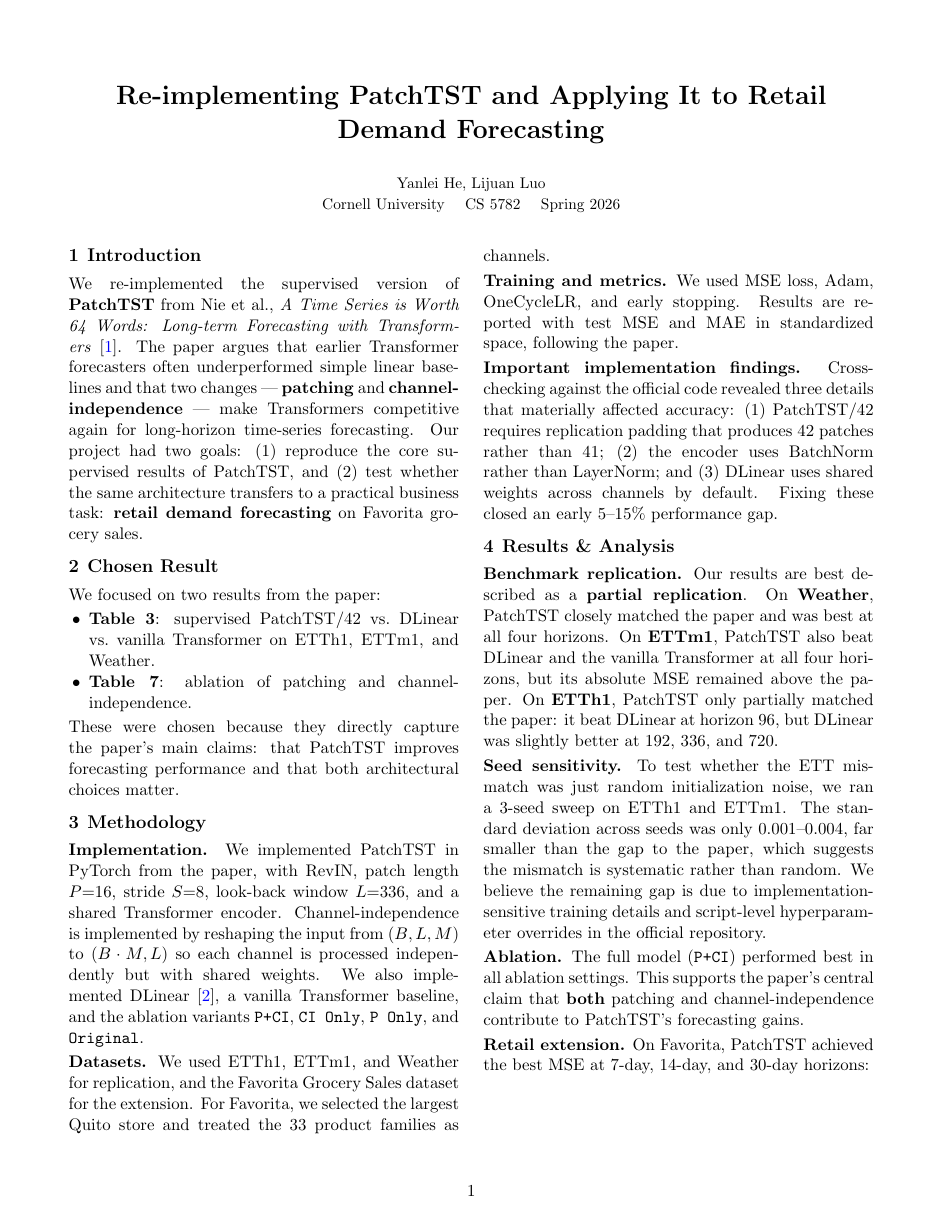
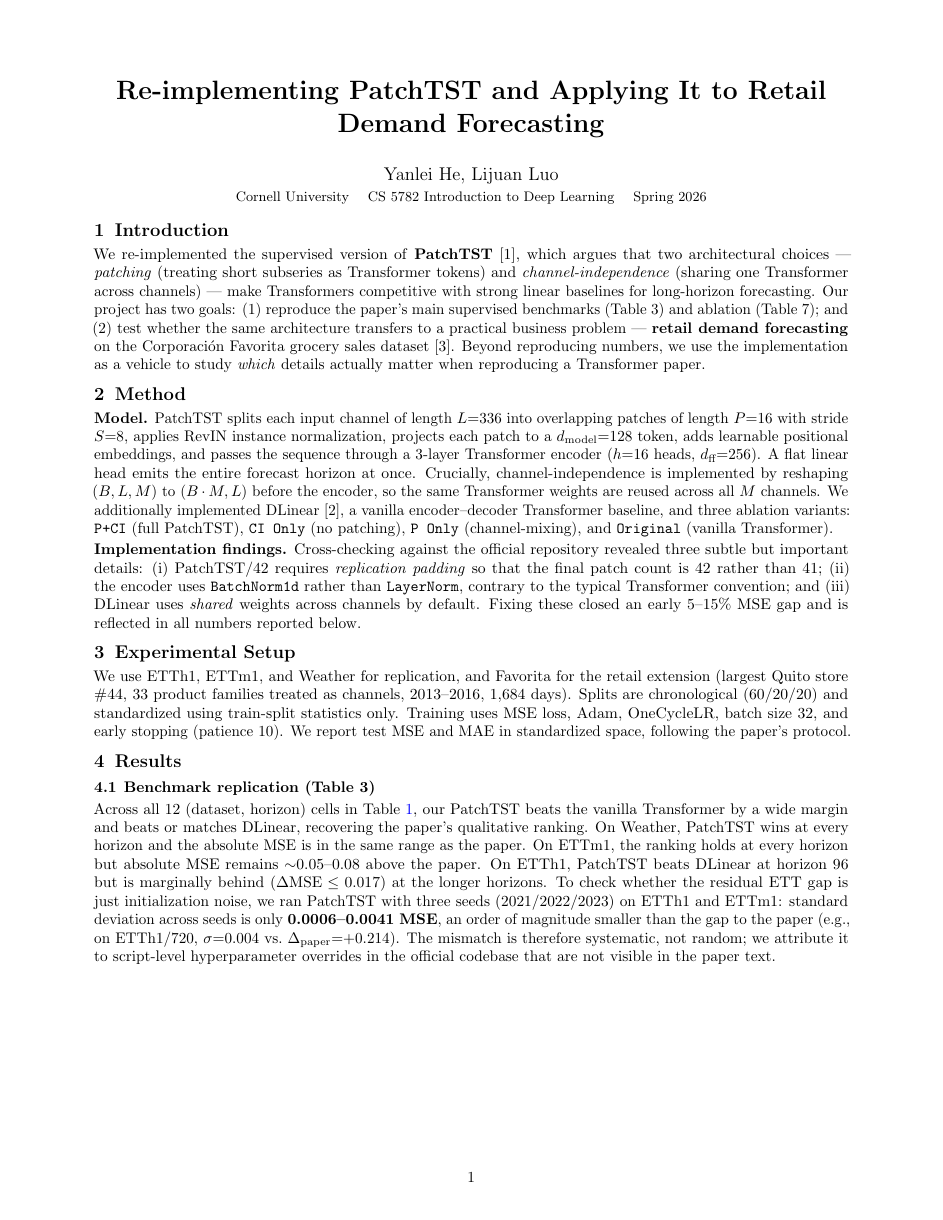
Before and after one commit to LijuanLuo/PatchTST, a LaTeX document (report/group113_PatchTST_2page_report.tex): page 1 of 2. The pictures show the PDF file report/group113_PatchTST_2page_report.pdf that the author committed with the source.

Commit message:
Rewrite 2-page report in single-column professional layout
Replace the previous two-column draft with a single-column report that
includes the benchmark replication table (PatchTST/DLinear/Transformer
vs. Paper PatchTST/42 across ETTh1/ETTm1/Weather), an ablation table
covering P+CI/CI Only/P Only/Original on ETTh1 and Weather, and the
Favorita retail extension table. Adds seed-sensitivity numbers to
substantiate the systematic-not-random claim, tightens the discussion
to three concrete takeaways, and uses inline numbered references to
fit cleanly within 2 letter-size pages.

```diff
--- a/report/group113_PatchTST_2page_report.tex
+++ b/report/group113_PatchTST_2page_report.tex
@@ -25,3 +26,0 @@
-\titleformat{\section}{\normalfont\large\bfseries}{\thesection}{0.4em}{}
-\setlist{nosep, leftmargin=1.2em}
-\captionsetup{font=small, skip=2pt}
@@ -27,0 +35 @@
+\titleformat{\subsection}{\normalfont\normalsize\bfseries}{\thesubsection}{0.4em}{}
@@ -30,45 +39,32 @@
-\author{\small Yanlei He, Lijuan Luo \\ \small Cornell University \quad CS 5782 \quad Spring 2026}
-\date{\vspace{-1.5em}}
+\title{\vspace{-2.4em}\textbf{Re-implementing PatchTST and Applying It to Retail Demand Forecasting}}
+\author{Yanlei He, Lijuan Luo \\
+\small Cornell University \quad CS 5782 Introduction to Deep Learning \quad Spring 2026}
+\date{\vspace{-1.6em}}
 
 \begin{document}
 \maketitle
-\vspace{-1.2em}
-
-\begin{multicols}{2}
+\vspace{-1.4em}
 
 \section{Introduction}
 
-We re-implemented the supervised version of \textbf{PatchTST} from Nie et al., \emph{A Time Series is Worth 64 Words: Long-term Forecasting with Transformers}~\cite{nie2023patchtst}. The paper argues that earlier Transformer forecasters often underperformed simple linear baselines and that two changes --- \textbf{patching} and \textbf{channel-independence} --- make Transformers competitive again for long-horizon time-series forecasting. Our project had two goals: (1) reproduce the core supervised results of PatchTST, and (2) test whether the same architecture transfers to a practical business task: \textbf{retail demand forecasting} on Favorita grocery sales.
+We re-implemented the supervised version of \textbf{PatchTST}~[1], which argues that two architectural choices --- \emph{patching} (treating short subseries as Transformer tokens) and \emph{channel-independence} (sharing one Transformer across channels) --- make Transformers competitive with strong linear baselines for long-horizon forecasting. Our project has two goals: (1) reproduce the paper's main supervised benchmarks (Table~3) and ablation (Table~7); and (2) test whether the same architecture transfers to a practical business problem --- \textbf{retail demand forecasting} on the Corporaci\'on Favorita grocery sales dataset~[3]. Beyond reproducing numbers, we use the implementation as a vehicle to study \emph{which} details actually matter when reproducing a Transformer paper.
 
-\section{Chosen Result}
+\section{Method}
 
-We focused on two results from the paper:
-\begin{itemize}
-  \item \textbf{Table 3}: supervised PatchTST/42 vs.\ DLinear vs.\ vanilla Transformer on ETTh1, ETTm1, and Weather.
-  \item \textbf{Table 7}: ablation of patching and channel-independence.
-\end{itemize}
-These were chosen because they directly capture the paper's main claims: that PatchTST improves forecasting performance and that both architectural choices matter.
+\textbf{Model.} PatchTST splits each input channel of length $L{=}336$ into overlapping patches of length $P{=}16$ with stride $S{=}8$, applies RevIN instance normalization, projects each patch to a $d_{\text{model}}{=}128$ token, adds learnable positional embeddings, and passes the sequence through a 3-layer Transformer encoder ($h{=}16$ heads, $d_{\text{ff}}{=}256$). A flat linear head emits the entire forecast horizon at once. Crucially, channel-independence is implemented by reshaping $(B, L, M)$ to $(B \cdot M, L)$ before the encoder, so the same Transformer weights are reused across all $M$ channels. We additionally implemented DLinear~[2], a vanilla encoder--decoder Transformer baseline, and three ablation variants: \texttt{P+CI} (full PatchTST), \texttt{CI Only} (no patching), \texttt{P Only} (channel-mixing), and \texttt{Original} (vanilla Transformer).
 
-\section{Methodology}
+\textbf{Implementation findings.} Cross-checking against the official repository revealed three subtle but important details: (i) PatchTST/42 requires \emph{replication padding} so that the final patch count is 42 rather than 41; (ii) the encoder uses \texttt{BatchNorm1d} rather than \texttt{LayerNorm}, contrary to the typical Transformer convention; and (iii) DLinear uses \emph{shared} weights across channels by default. Fixing these closed an early 5--15\% MSE gap and is reflected in all numbers reported below.
 
-\textbf{Implementation.} We implemented PatchTST in PyTorch from the paper, with RevIN, patch length $P{=}16$, stride $S{=}8$, look-back window $L{=}336$, and a shared Transformer encoder. Channel-independence is implemented by reshaping the input from $(B,L,M)$ to $(B\cdot M,L)$ so each channel is processed independently but with shared weights. We also implemented DLinear~\cite{zeng2023dlinear}, a vanilla Transformer baseline, and the ablation variants \texttt{P+CI}, \texttt{CI Only}, \texttt{P Only}, and \texttt{Original}.
+\section{Experimental Setup}
 
-\textbf{Datasets.} We used ETTh1, ETTm1, and Weather for replication, and the Favorita Grocery Sales dataset for the extension. For Favorita, we selected the largest Quito store and treated the 33 product families as channels.
+We use ETTh1, ETTm1, and Weather for replication, and Favorita for the retail extension (largest Quito store \#44, 33 product families treated as channels, 2013--2016, 1{,}684 days). Splits are chronological (60/20/20) and standardized using train-split statistics only. Training uses MSE loss, Adam, OneCycleLR, batch size 32, and early stopping (patience 10). We report test MSE and MAE in standardized space, following the paper's protocol.
 
-\textbf{Training and metrics.} We used MSE loss, Adam, OneCycleLR, and early stopping. Results are reported with test MSE and MAE in standardized space, following the paper.
+\section{Results}
 
-\textbf{Important implementation findings.} Cross-checking against the official code revealed three details that materially affected accuracy: (1) PatchTST/42 requires replication padding that produces 42 patches rather than 41; (2) the encoder uses BatchNorm rather than LayerNorm; and (3) DLinear uses shared weights across channels by default. Fixing these closed an early 5--15\% performance gap.
+\subsection{Benchmark replication (Table 3)}
 
-\section{Results \& Analysis}
+Across all 12 (dataset, horizon) cells in Table~\ref{tab:bench}, our PatchTST beats the vanilla Transformer by a wide margin and beats or matches DLinear, recovering the paper's qualitative ranking. On Weather, PatchTST wins at every horizon and the absolute MSE is in the same range as the paper. On ETTm1, the ranking holds at every horizon but absolute MSE remains $\sim$0.05--0.08 above the paper. On ETTh1, PatchTST beats DLinear at horizon 96 but is marginally behind ($\Delta\mathrm{MSE} \le 0.017$) at the longer horizons. To check whether the residual ETT gap is just initialization noise, we ran PatchTST with three seeds (2021/2022/2023) on ETTh1 and ETTm1: standard deviation across seeds is only \textbf{0.0006--0.0041 MSE}, an order of magnitude smaller than the gap to the paper (e.g., on ETTh1/720, $\sigma{=}0.004$ vs.\ $\Delta_{\text{paper}}{=}{+}0.214$). The mismatch is therefore systematic, not random; we attribute it to script-level hyperparameter overrides in the official codebase that are not visible in the paper text.
 
-\textbf{Benchmark replication.} Our results are best described as a \textbf{partial replication}. On \textbf{Weather}, PatchTST closely matched the paper and was best at all four horizons. On \textbf{ETTm1}, PatchTST also beat DLinear and the vanilla Transformer at all four horizons, but its absolute MSE remained above the paper. On \textbf{ETTh1}, PatchTST only partially matched the paper: it beat DLinear at horizon 96, but DLinear was slightly better at 192, 336, and 720.
-
-\textbf{Seed sensitivity.} To test whether the ETT mismatch was just random initialization noise, we ran a 3-seed sweep on ETTh1 and ETTm1. The standard deviation across seeds was only 0.001--0.004, far smaller than the gap to the paper, which suggests the mismatch is systematic rather than random. We believe the remaining gap is due to implementation-sensitive training details and script-level hyperparameter overrides in the official repository.
-
-\textbf{Ablation.} The full model (\texttt{P+CI}) performed best in all ablation settings. This supports the paper's central claim that \textbf{both} patching and channel-independence contribute to PatchTST's forecasting gains.
-
-\textbf{Retail extension.} On Favorita, PatchTST achieved the best MSE at 7-day, 14-day, and 30-day horizons:
-
-\begin{center}
-\small
-\begin{tabular}{lccc}
+\begin{table}[H]
+\centering
+\footnotesize
@@ -81,4 +94,4 @@ Horizon & PatchTST & DLinear & Transformer \\
 \bottomrule
 \end{tabular}
-\end{center}
+\end{table}
 
@@ -88 +101,11 @@ This corresponds to a 27--35\% MSE reduction relative to DLinear and a much larg
 
+\begin{table}[H]
+\centering
+\footnotesize
+\setlength{\tabcolsep}{6pt}
+\caption{Ablation of patching (P) and channel-independence (CI) at horizons 96 and 336 (test MSE).}
+\label{tab:ablation}
+\begin{tabular}{llcccc}
+\toprule
+Dataset & Horizon & \textbf{P+CI} (full) & CI Only & P Only & Original (vanilla Tx) \\
+\midrule
@@ -90 +116,4 @@ This project showed that \textbf{reproduction quality depends heavily on hidden
+\bottomrule
+\end{tabular}
+\end{table}
 
@@ -92,9 +121,11 @@ The extension to Favorita also suggests that PatchTST is practically useful beyo
 
-\section{References}
+We treat each of the 33 product families as a channel and predict daily total unit sales for the next 7, 14, and 30 days (Table~\ref{tab:favorita}). PatchTST achieves the best MSE at all three horizons, a 27--35\% reduction over DLinear and a 2.7--2.9$\times$ reduction over the vanilla Transformer. The vanilla Transformer overfits aggressively (best epoch 6--7 of 17, with 3--12M parameters), confirming that on small, multi-channel retail data the channel-independent patch design is what makes self-attention usable. Interestingly, 30-day MSE is slightly \emph{lower} than 14-day MSE, which we attribute to the longer window averaging out weekly volatility rather than to a replication bug.
 
-\begin{thebibliography}{9}
-\small
-\bibitem{nie2023patchtst}
-Y.~Nie, N.~H.~Nguyen, P.~Sinthong, J.~Kalagnanam.
-\newblock A Time Series is Worth 64 Words: Long-term Forecasting with Transformers.
-\newblock \emph{ICLR 2023}.
+\begin{table}[H]
+\centering
+\footnotesize
+\setlength{\tabcolsep}{8pt}
+\caption{Favorita retail forecasting (largest Quito store, 33 product families). Best per row in bold.}
+\label{tab:favorita}
+\begin{tabular}{lcccccc}
+\toprule
@@ -101,13 +142,9 @@ Y.~Nie, N.~H.~Nguyen, P.~Sinthong, J.~Kalagnanam.
 
-\bibitem{zeng2023dlinear}
-A.~Zeng, M.~Chen, L.~Zhang, Q.~Xu.
-\newblock Are Transformers Effective for Time Series Forecasting?
-\newblock \emph{AAAI 2023}.
+\enlargethispage{3\baselineskip}
+\section{Discussion}
 
-\bibitem{favorita}
-Corporaci\'on Favorita Grocery Sales.
-\newblock Kaggle Store Sales: Time Series Forecasting.
-\newblock \url{https://www.kaggle.com/competitions/store-sales-time-series-forecasting}.
-\end{thebibliography}
+Three takeaways stand out. First, \textbf{reproduction quality is implementation-bound, not idea-bound}: the paper's qualitative claims replicate cleanly, but matching exact numbers requires hyperparameter and normalization choices that live only in the official scripts. Second, the \textbf{ablation pattern is dataset-dependent}: channel-independence dominates on ETT, while patching matters more on Weather, suggesting these ingredients address different failure modes. Third, the architecture \textbf{transfers cleanly to a real retail problem}: with no domain-specific changes, PatchTST cuts 30-day demand-forecast MSE by $\sim$35\% over DLinear on Favorita. A natural next step is to add exogenous retail variables (promotions, holidays, oil prices), since the current model is purely autoregressive.
 
-\end{multicols}
+\vspace{0.3em}
+{\footnotesize
+\textbf{References.}\hspace{0.3em}
```
Also changed, not shown: report/group113_PatchTST_2page_report.pdf, report/group113_PatchTST_2page_report.tex (77 more changed lines).
